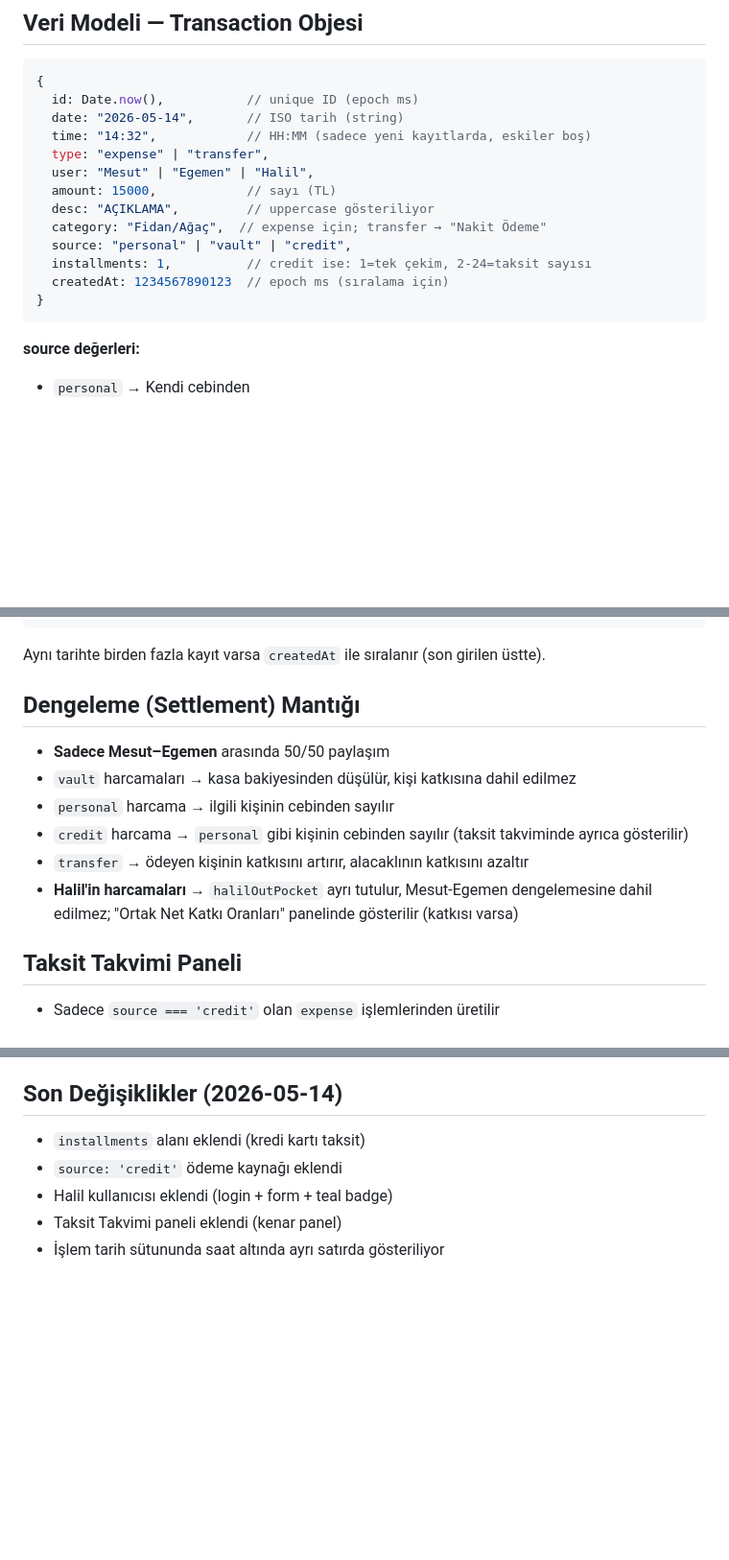
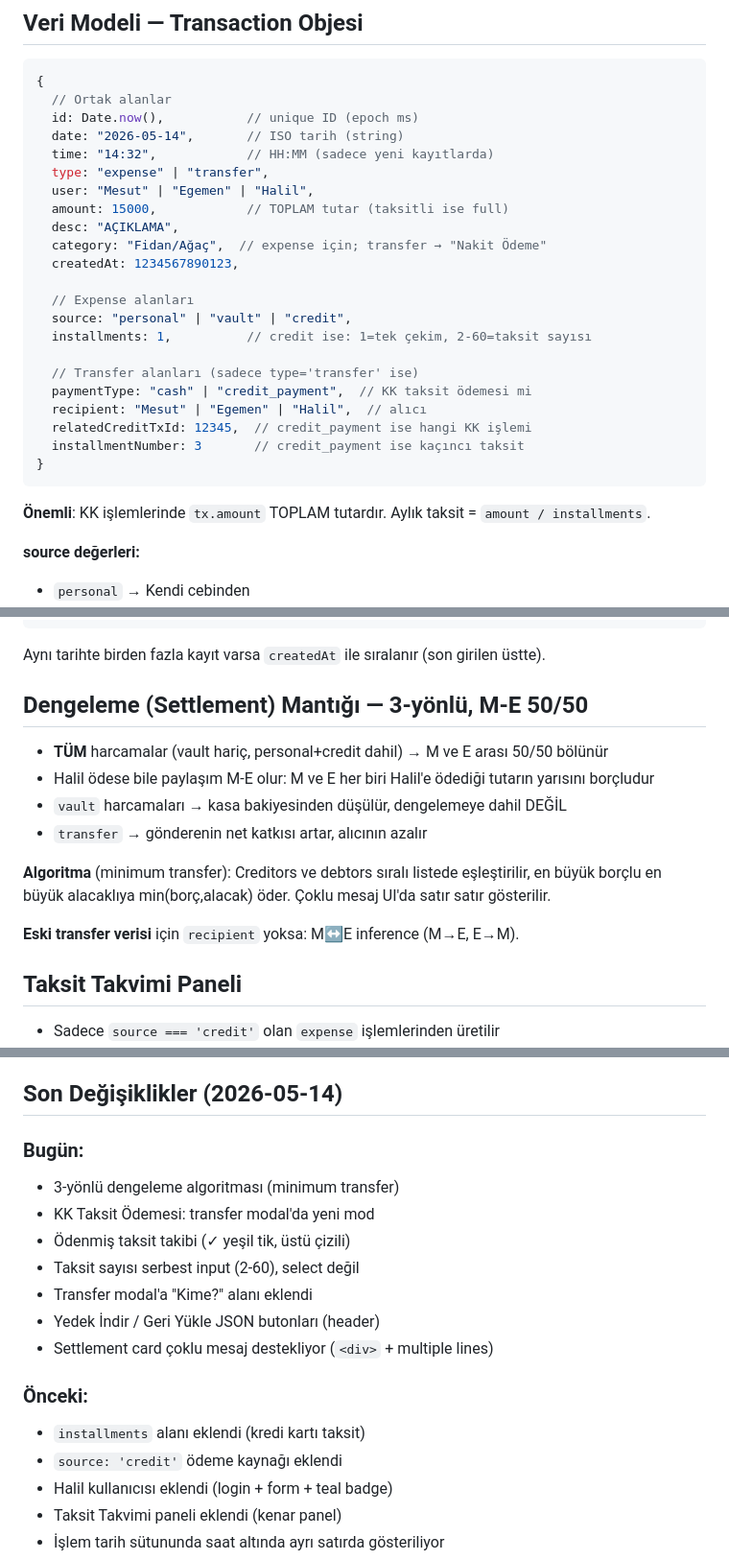
Before and after one commit to Mesut-Outlook/cakalli_koyevi, a Markdown page: CLAUDE.md, 3 parts joined by grey strips. Shown at 96% size. GitHub-like rendering; blank space fills up the shorter version.

Commit message:
docs: CLAUDE.md güncellendi — 3-yönlü dengeleme + KK taksit + yedek
Co-Authored-By: Claude Sonnet 4.6 <noreply@anthropic.com>

````diff
--- a/CLAUDE.md
+++ b/CLAUDE.md
@@ -53,19 +53,30 @@ Kod: satır ~764 (`const users = { ... }`)
 
 ```js
 {
+  // Ortak alanlar
   id: Date.now(),           // unique ID (epoch ms)
   date: "2026-05-14",       // ISO tarih (string)
-  time: "14:32",            // HH:MM (sadece yeni kayıtlarda, eskiler boş)
+  time: "14:32",            // HH:MM (sadece yeni kayıtlarda)
   type: "expense" | "transfer",
   user: "Mesut" | "Egemen" | "Halil",
-  amount: 15000,            // sayı (TL)
-  desc: "AÇIKLAMA",         // uppercase gösteriliyor
+  amount: 15000,            // TOPLAM tutar (taksitli ise full)
+  desc: "AÇIKLAMA",
   category: "Fidan/Ağaç",  // expense için; transfer → "Nakit Ödeme"
+  createdAt: 1234567890123,
+
+  // Expense alanları
   source: "personal" | "vault" | "credit",
-  installments: 1,          // credit ise: 1=tek çekim, 2-24=taksit sayısı
-  createdAt: 1234567890123  // epoch ms (sıralama için)
+  installments: 1,          // credit ise: 1=tek çekim, 2-60=taksit sayısı
+
+  // Transfer alanları (sadece type='transfer' ise)
+  paymentType: "cash" | "credit_payment",  // KK taksit ödemesi mi
+  recipient: "Mesut" | "Egemen" | "Halil",  // alıcı
+  relatedCreditTxId: 12345,  // credit_payment ise hangi KK işlemi
+  installmentNumber: 3       // credit_payment ise kaçıncı taksit
 }
 ```
+
+**Önemli**: KK işlemlerinde `tx.amount` TOPLAM tutardır. Aylık taksit = `amount / installments`.
 
 **source değerleri:**
 - `personal` → Kendi cebinden
@@ -126,14 +137,16 @@ transactions.sort(function(a, b) {
 ```
 Aynı tarihte birden fazla kayıt varsa `createdAt` ile sıralanır (son girilen üstte).
 
-## Dengeleme (Settlement) Mantığı
+## Dengeleme (Settlement) Mantığı — 3-yönlü, M-E 50/50
 
-- **Sadece Mesut–Egemen** arasında 50/50 paylaşım
-- `vault` harcamaları → kasa bakiyesinden düşülür, kişi katkısına dahil edilmez
-- `personal` harcama → ilgili kişinin cebinden sayılır
-- `credit` harcama → `personal` gibi kişinin cebinden sayılır (taksit takviminde ayrıca gösterilir)
-- `transfer` → ödeyen kişinin katkısını artırır, alacaklının katkısını azaltır
-- **Halil'in harcamaları** → `halilOutPocket` ayrı tutulur, Mesut-Egemen dengelemesine dahil edilmez; "Ortak Net Katkı Oranları" panelinde gösterilir (katkısı varsa)
+- **TÜM** harcamalar (vault hariç, personal+credit dahil) → M ve E arası 50/50 bölünür
+- Halil ödese bile paylaşım M-E olur: M ve E her biri Halil'e ödediği tutarın yarısını borçludur
+- `vault` harcamaları → kasa bakiyesinden düşülür, dengelemeye dahil DEĞİL
+- `transfer` → gönderenin net katkısı artar, alıcının azalır
+
+**Algoritma** (minimum transfer): Creditors ve debtors sıralı listede eşleştirilir, en büyük borçlu en büyük alacaklıya min(borç,alacak) öder. Çoklu mesaj UI'da satır satır gösterilir.
+
+**Eski transfer verisi** için `recipient` yoksa: M↔E inference (M→E, E→M).
 
 ## Taksit Takvimi Paneli
 
@@ -156,6 +169,16 @@ Aynı tarihte birden fazla kayıt varsa `createdAt` ile sıralanır (son girilen
 
 ## Son Değişiklikler (2026-05-14)
 
+### Bugün:
+- 3-yönlü dengeleme algoritması (minimum transfer)
+- KK Taksit Ödemesi: transfer modal'da yeni mod
+- Ödenmiş taksit takibi (✓ yeşil tik, üstü çizili)
+- Taksit sayısı serbest input (2-60), select değil
+- Transfer modal'a "Kime?" alanı eklendi
+- Yedek İndir / Geri Yükle JSON butonları (header)
+- Settlement card çoklu mesaj destekliyor (`<div>` + multiple lines)
+
+### Önceki:
 - `installments` alanı eklendi (kredi kartı taksit)
 - `source: 'credit'` ödeme kaynağı eklendi
 - Halil kullanıcısı eklendi (login + form + teal badge)
````
